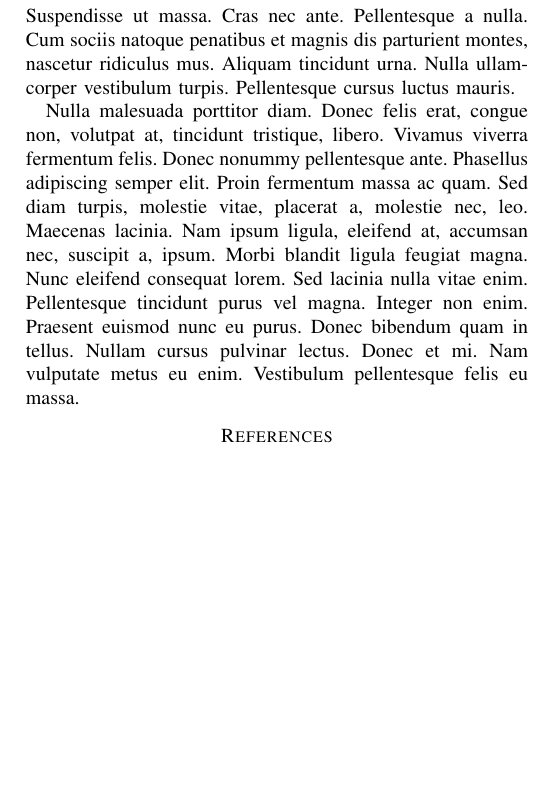
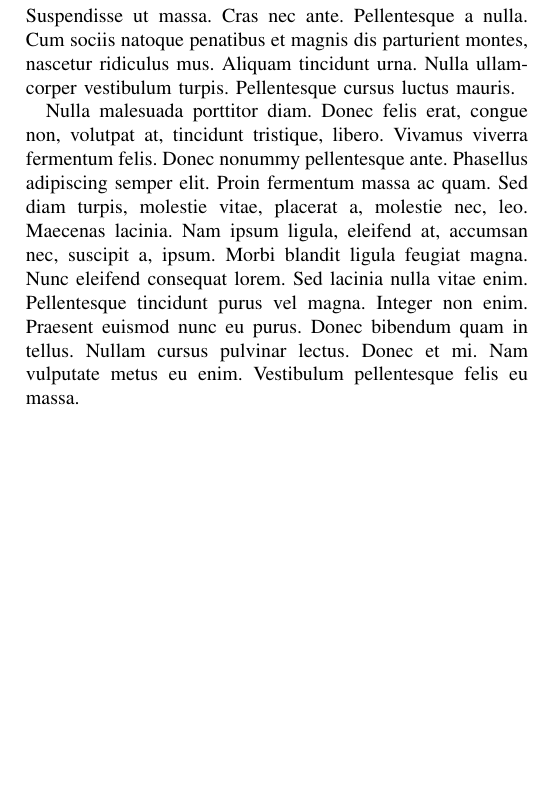
Before and after one commit to Mmaario/ENGR302_2024_H3, a LaTeX paper (Final_Report/FinalReport.tex): part of page 3 of 3, cut so that both start at the same text, the shorter picture padded with empty space. Compiled offline with pdfLaTeX.

```diff
--- a/Final_Report/FinalReport.tex
+++ b/Final_Report/FinalReport.tex
@@ -62,7 +62,8 @@
 
 
 % *** REFERENCES ***
-\bibliographystyle{IEEEtran}
-\bibliography{references}
+% Need to figure out how to make a bibliography in LaTeX  :|
+%\bibliographystyle{IEEEtran}
+%\bibliography{references}
 
 \end{document}
```
Also changed, not shown: Final_Report/FinalReport.bbl (added), Final_Report/FinalReport.pdf (added), Final_Report/FinalReport.tex (2 more changed lines), 4 other files.
